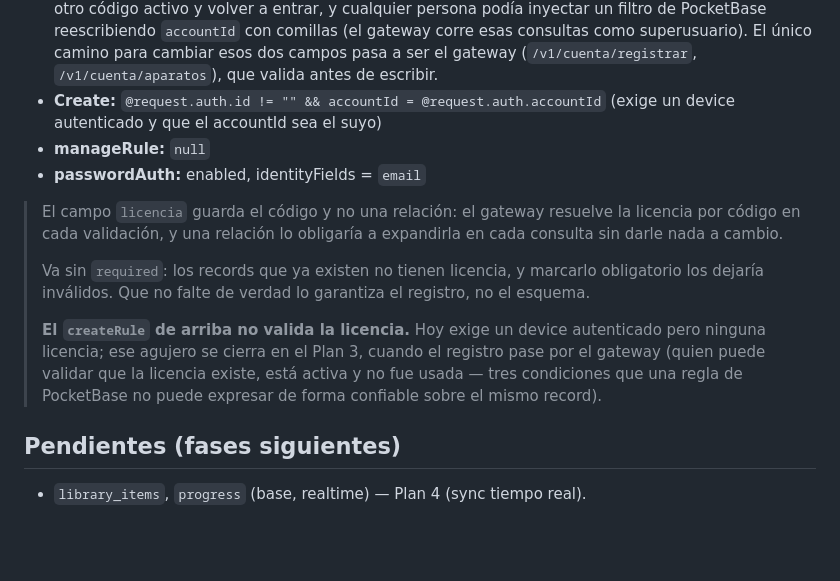
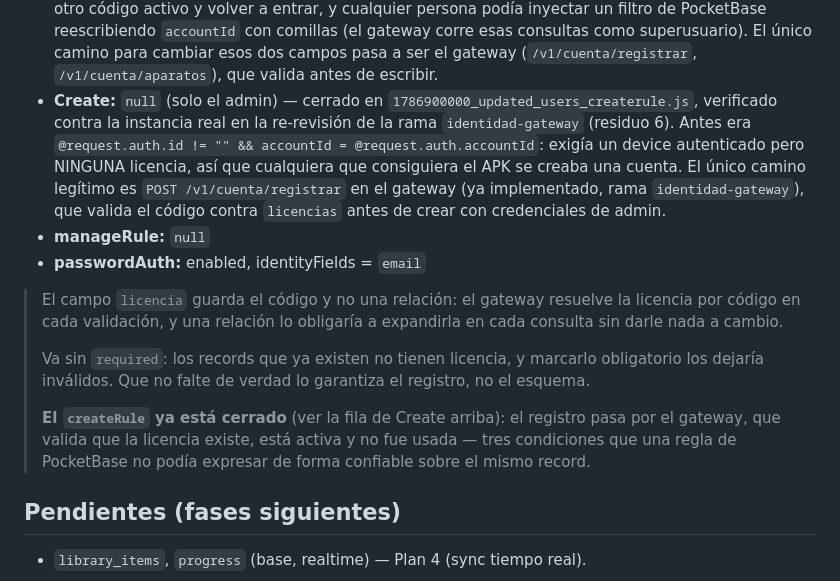
Before and after one commit to EzequielS03/kino-light, a Markdown page: docs/pocketbase/collections.md, the part around the change. Rendered like a GitHub page; blank space fills up the shorter version.

Commit message:
fix(pocketbase): documentar que users.createRule ya esta cerrado
collections.md seguia documentando el createRule viejo (exigia device
autenticado, ninguna licencia) como si siguiera vigente. La migracion
1786900000_updated_users_createrule.js ya lo cerro a null hace tiempo, y la
re-revision de identidad-gateway (residuo 6) lo verifico contra la
instancia real. Corregida la fila de Create y la nota que lo acompanaba,
que tambien describia la regla vieja.

```diff
--- a/docs/pocketbase/collections.md
+++ b/docs/pocketbase/collections.md
@@ -115,7 +115,7 @@ La persona: cuenta de usuario autenticada por email+password (colección default
 
 - **List/View/Delete:** `id = @request.auth.id` (cada persona solo ve/borra su propio record)
 - **Update:** `null` (solo el admin) — cerrado en `1786900100_updated_users_updaterule.js` (ver revisión final de la rama `identidad-gateway`, hallazgos C1/C2). Antes era `id = @request.auth.id`: cualquier persona logueada podía PATCHear su propio record, incluidos `accountId` y `licencia` — los dos campos de los que cuelga toda la identidad. Con eso, alguien revocado podía apuntar `licencia` a otro código activo y volver a entrar, y cualquier persona podía inyectar un filtro de PocketBase reescribiendo `accountId` con comillas (el gateway corre esas consultas como superusuario). El único camino para cambiar esos dos campos pasa a ser el gateway (`/v1/cuenta/registrar`, `/v1/cuenta/aparatos`), que valida antes de escribir.
-- **Create:** `@request.auth.id != "" && accountId = @request.auth.accountId` (exige un device autenticado y que el accountId sea el suyo)
+- **Create:** `null` (solo el admin) — cerrado en `1786900000_updated_users_createrule.js`, verificado contra la instancia real en la re-revisión de la rama `identidad-gateway` (residuo 6). Antes era `@request.auth.id != "" && accountId = @request.auth.accountId`: exigía un device autenticado pero NINGUNA licencia, así que cualquiera que consiguiera el APK se creaba una cuenta. El único camino legítimo es `POST /v1/cuenta/registrar` en el gateway (ya implementado, rama `identidad-gateway`), que valida el código contra `licencias` antes de crear con credenciales de admin.
 - **manageRule:** `null`
 - **passwordAuth:** enabled, identityFields = `email`
 
@@ -123,7 +123,7 @@ La persona: cuenta de usuario autenticada por email+password (colección default
 >
 > Va sin `required`: los records que ya existen no tienen licencia, y marcarlo obligatorio los dejaría inválidos. Que no falte de verdad lo garantiza el registro, no el esquema.
 >
-> **El `createRule` de arriba no valida la licencia.** Hoy exige un device autenticado pero ninguna licencia; ese agujero se cierra en el Plan 3, cuando el registro pase por el gateway (quien puede validar que la licencia existe, está activa y no fue usada — tres condiciones que una regla de PocketBase no puede expresar de forma confiable sobre el mismo record).
+> **El `createRule` ya está cerrado** (ver la fila de Create arriba): el registro pasa por el gateway, que valida que la licencia existe, está activa y no fue usada — tres condiciones que una regla de PocketBase no podía expresar de forma confiable sobre el mismo record.
 
 ## Pendientes (fases siguientes)
 
```
